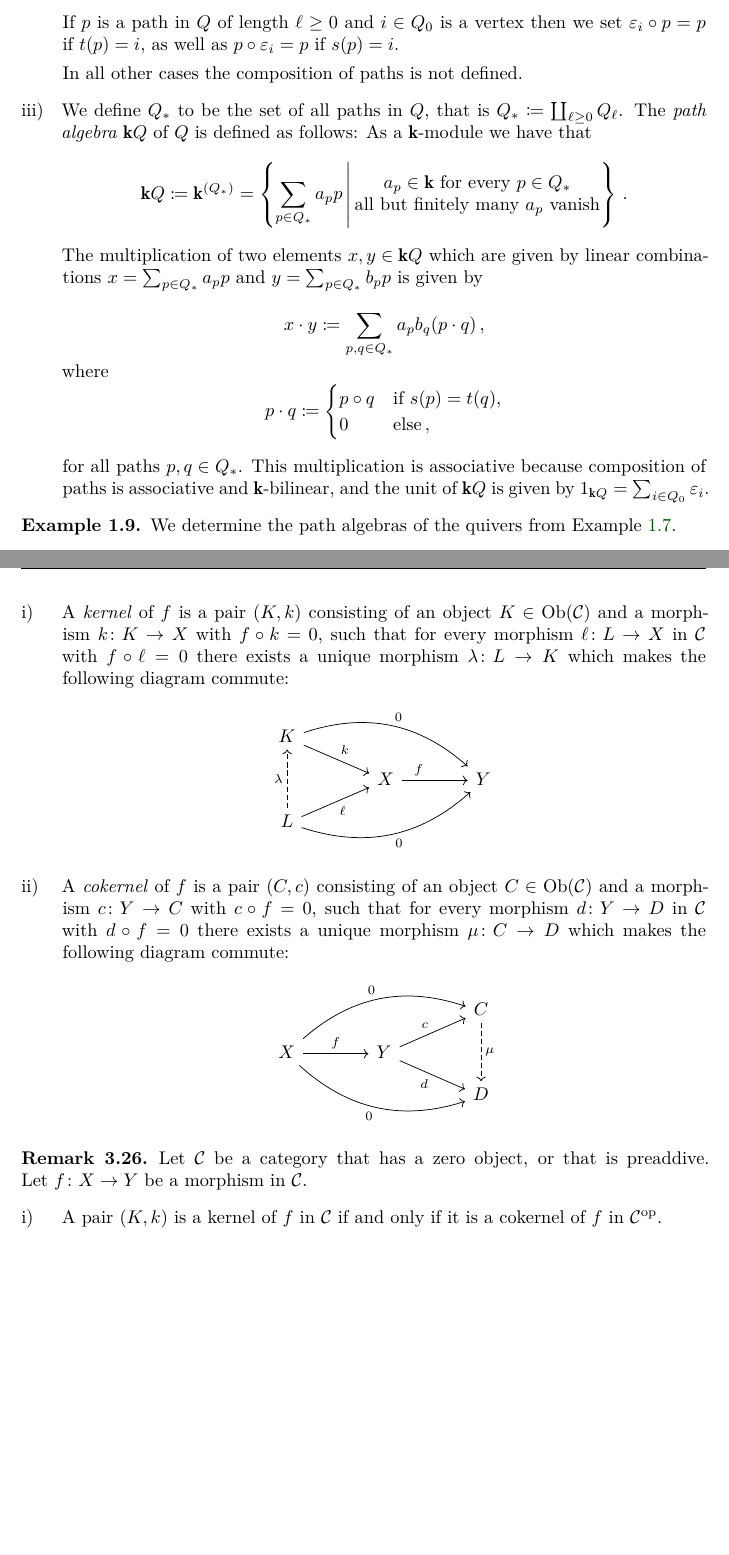
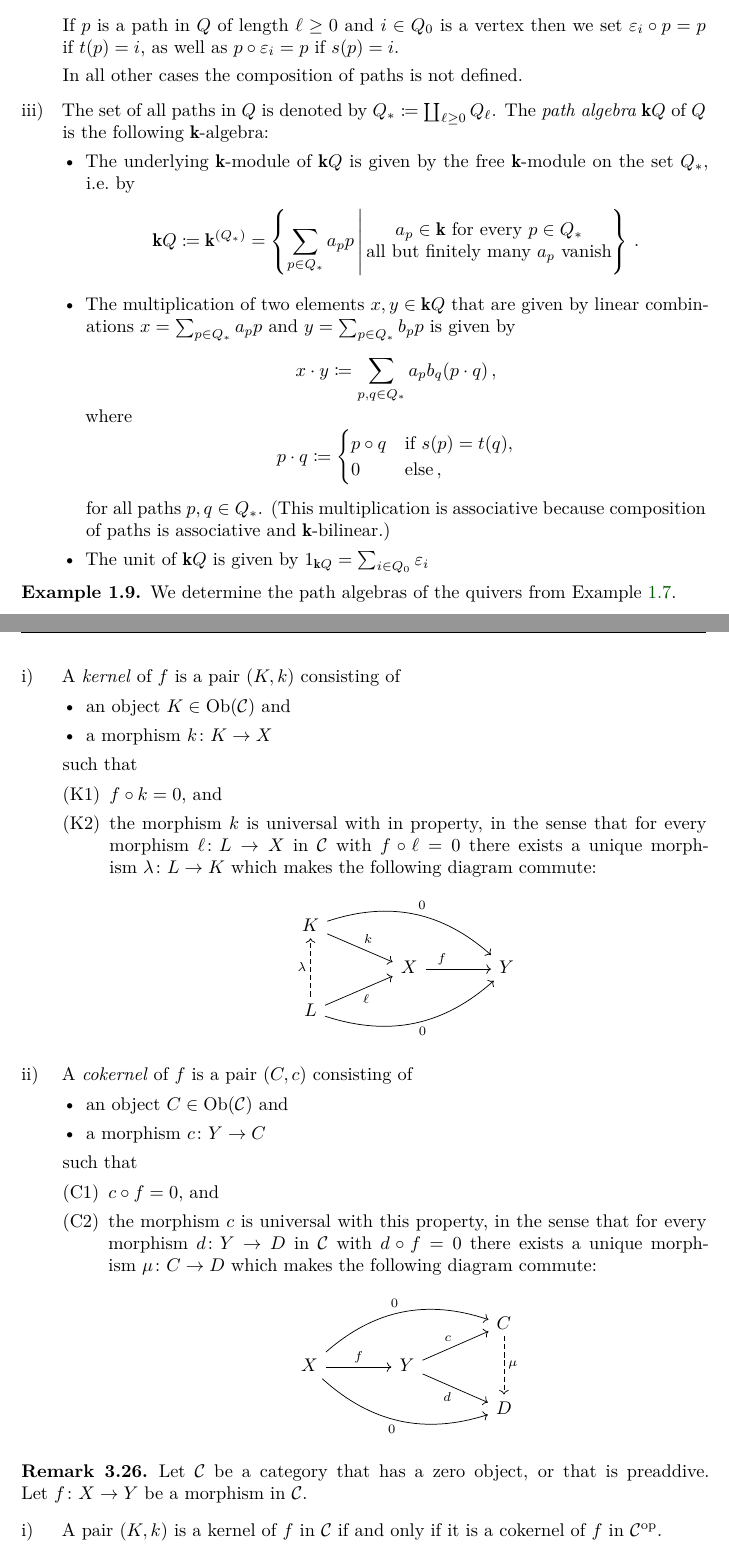
Before and after one commit to cionx/foundations-in-representation-theory-notes-ws-18-19, a LaTeX book (notes.tex, which reads sections/algebras.tex, sections/kernels_and_cokernels.tex): two parts of pages 7 and 76 of 99 before the commit and two parts of pages 7 and 76 of 100 after it, joined at a grey line, cut so that both start at the same text, the shorter picture padded with empty space. Compiled offline with XeLaTeX.

Commit message:
Changed the layout of some definitions.

```diff
--- a/sections/algebras.tex
+++ b/sections/algebras.tex
@@ -269,9 +269,11 @@
       In all other cases the composition of paths is not defined.
 
     \item
-      We define~$Q_*$ to be the set of all paths in~$Q$, that is~$Q_* \defined \coprod_{\ell \geq 0} Q_\ell$.
-      The \emph{path algebra}\index{path!algebra}\index{algebra!path}~$\kf Q$ of~$Q$ is defined as follows:
-      As a~{\module{$\kf$}} we have that
+      The set of all paths in~$Q$ is denoted by~$Q_* \defined \coprod_{\ell \geq 0} Q_\ell$.
+      The \emph{path algebra}\index{path!algebra}\index{algebra!path}~$\kf Q$ of~$Q$ is the following~{\kalg}:
+      \begin{itemize}
+        \item
+          The underlying~{\module{$\kf$}} of~$\kf Q$ is given by the free~{\module{$\kf$}} on the set~$Q_*$, i.e.\ by
           \[
                       \kf Q
             \defined  \kf^{(Q_*)}
@@ -284,7 +286,8 @@
                         \end{tabular}
                       \right\} \,.
           \]
-      The multiplication of two elements~$x, y \in \kf Q$ which are given by linear combinations~$x = \sum_{p \in Q_*} a_p p$ and~$y = \sum_{p \in Q_*} b_p p$ is given by
+        \item
+          The multiplication of two elements~$x, y \in \kf Q$ that are given by linear combinations~$x = \sum_{p \in Q_*} a_p p$ and~$y = \sum_{p \in Q_*} b_p p$ is given by
           \begin{gather*}
                       x \cdot y
             \defined \sum_{p, q \in Q_*} a_p b_q (p \cdot q) \,,
@@ -296,7 +299,10 @@
                       \end{cases}
           \end{gather*}
           for all paths~$p, q \in Q_*$.
-      This multiplication is associative because composition of paths is associative and {\kbilin}, and the unit of~$\kf Q$ is given by~$1_{\kf Q} = \sum_{i \in Q_0} \varepsilon_i$.
+          (This multiplication is associative because composition of paths is associative and {\kbilin}.)
+        \item
+          The unit of~$\kf Q$ is given by~$1_{\kf Q} = \sum_{i \in Q_0} \varepsilon_i$
+    \end{itemize}
   \end{enumerate}
 \end{definition}
 
--- a/sections/kernels_and_cokernels.tex
+++ b/sections/kernels_and_cokernels.tex
@@ -6,7 +6,19 @@
   Let~$f \colon X \to Y$ be a morphism in~$\Ccat$.
   \begin{enumerate}
       \item
-        A \emph{kernel}\index{kernel} of~$f$ is a pair~$(K,k)$ consisting of an object~$K \in \Ob(\Ccat)$ and a morphism~$k \colon K \to X$ with~$f \circ k = 0$, such that for every morphism~$\ell \colon L \to X$ in~$\Ccat$ with~$f \circ \ell = 0$ there exists a unique morphism~$\lambda \colon L \to K$ which makes the following diagram commute:
+        A \emph{kernel}\index{kernel} of~$f$ is a pair~$(K,k)$ consisting of
+        \begin{itemize}
+          \item
+            an object~$K \in \Ob(\Ccat)$ and
+          \item
+            a morphism~$k \colon K \to X$
+        \end{itemize}
+        such that
+        \begin{enumerate}[label = (K\arabic*)]
+          \item
+            $f \circ k = 0$, and
+          \item
+            the morphism~$k$ is universal with in property, in the sense that for every morphism~$\ell \colon L \to X$ in~$\Ccat$ with~$f \circ \ell = 0$ there exists a unique morphism~$\lambda \colon L \to K$ which makes the following diagram commute:
             \[
               \begin{tikzcd}[row sep = small, column sep = large]
                   K
@@ -28,8 +40,22 @@
                 & {}
               \end{tikzcd}
             \]
+        \end{enumerate}
       \item
-        A \emph{cokernel}\index{cokernel} of~$f$ is a pair~$(C,c)$ consisting of an object~$C \in \Ob(\Ccat)$ and a morphism~$c \colon Y \to C$ with~$c \circ f = 0$, such that for every morphism~$d \colon Y \to D$ in~$\Ccat$ with~$d \circ f = 0$ there exists a unique morphism~$\mu \colon C \to D$ which makes the following diagram commute:
+        A \emph{cokernel}\index{cokernel} of~$f$ is a pair~$(C,c)$ consisting of
+        \begin{itemize}
+          \item
+            an object~$C \in \Ob(\Ccat)$ and
+          \item
+            a morphism~$c \colon Y \to C$
+        \end{itemize}
+        such that
+        \begin{enumerate}[label=(C\arabic*)]
+          \item
+            $c \circ f = 0$, and
+          \item
+            the morphism~$c$ is universal with this property, in the sense that
+            for every morphism~$d \colon Y \to D$ in~$\Ccat$ with~$d \circ f = 0$ there exists a unique morphism~$\mu \colon C \to D$ which makes the following diagram commute:
             \[
               \begin{tikzcd}[row sep = small, column sep = large]
                   {}
@@ -52,6 +78,7 @@
               \end{tikzcd}
             \]
         \end{enumerate}
+  \end{enumerate}
 \end{definition}
 
 
```
Also changed, not shown: sections/bimodules_and_tensor_products.tex (+2 -2 lines), sections/modules.tex (+2 -2 lines), sections/kernels_and_cokernels.tex (3 more changed lines). Lines whose indentation alone changed are shown as unchanged.
